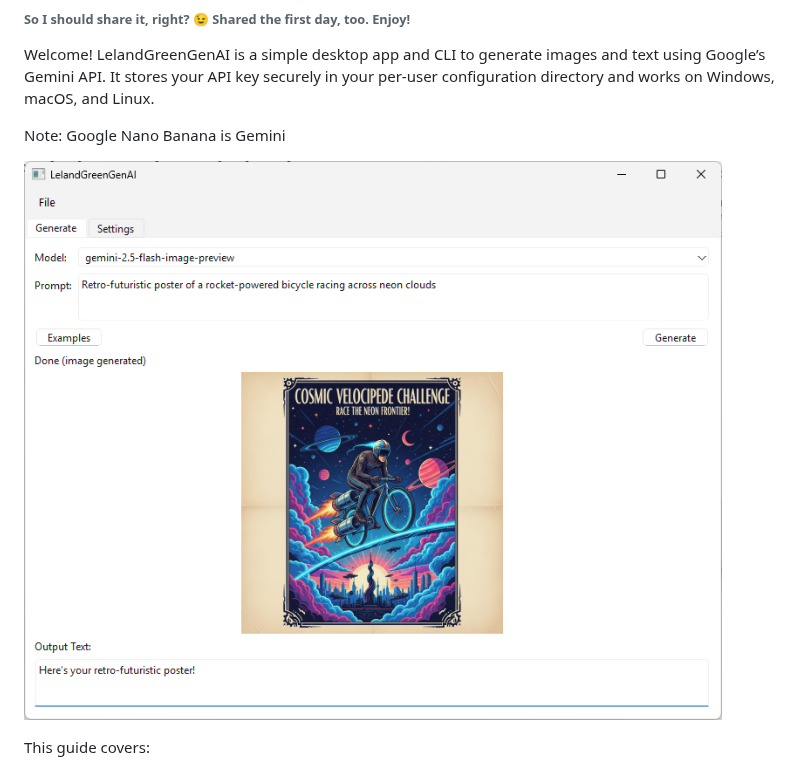
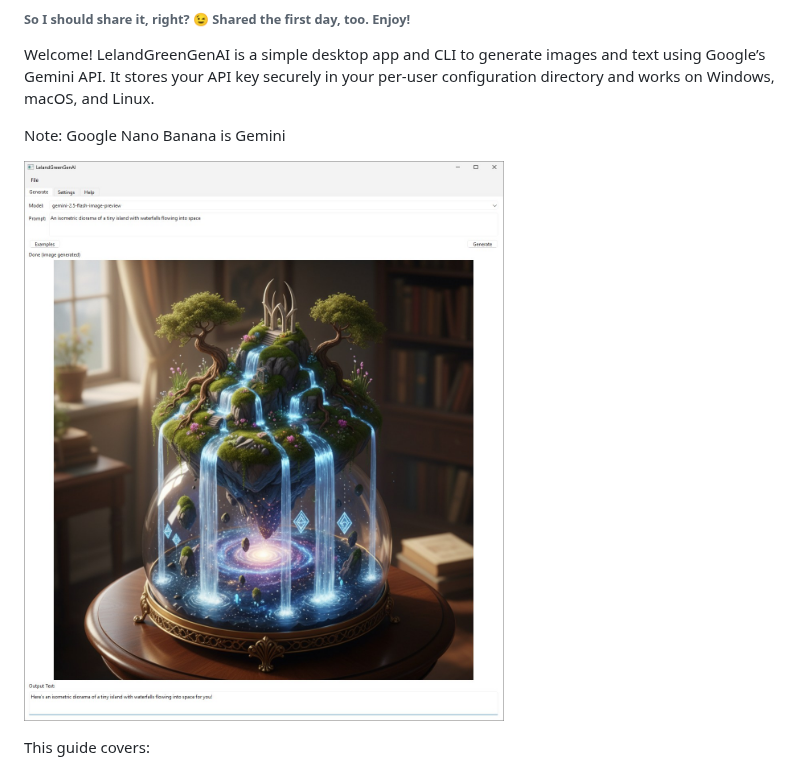
Before and after one commit to lelandg/ImageAI, a Markdown page: README.md, the part around the change. Drawn GitHub-style; pictures changed too: screenshot2.png (added).

Commit message:
Update screenshot and add version to main.py
Replaces the screenshot in the README with screenshot2.png, adds the new screenshot file, and introduces a __version__ variable set to 0.2.0 in main.py.

```diff
--- a/README.md
+++ b/README.md
@@ -8,7 +8,7 @@ Welcome! LelandGreenGenAI is a simple desktop app and CLI to generate images and
 
 Note: Google Nano Banana is Gemini
 
-![LelandGreenGenAI Screenshot](screenshot.png)
+![LelandGreenGenAI Screenshot](screenshot2.png)
 
 This guide covers:
 - What you need
```
Also changed, not shown: 1 other file.
